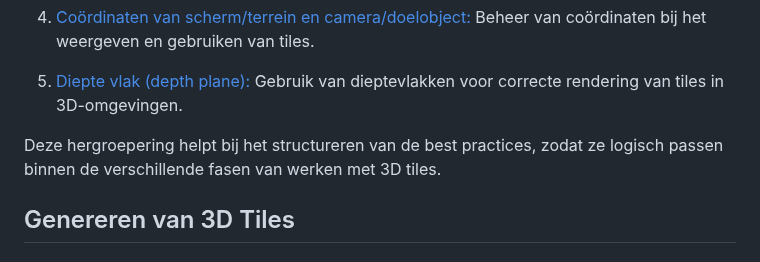
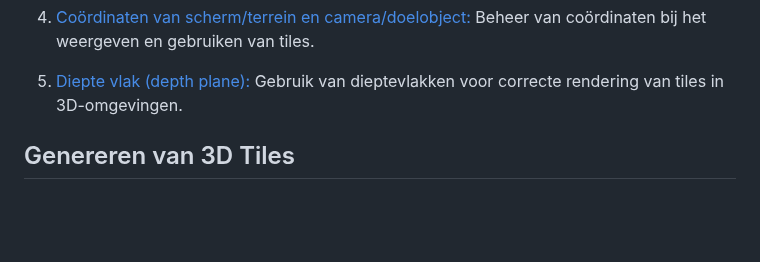
Before and after one commit to Geonovum/3d-tiling, a Markdown page: bestpractices.md, the part around the change. Drawn GitHub-style; blank space fills up the shorter version.

```diff
--- a/bestpractices.md
+++ b/bestpractices.md
@@ -83,9 +83,6 @@ gegenereerde beschrijving](media/d59d1169e5eac10e98079e2e24a80e6d.jpeg)
     plane):](https://geonovum.github.io/3d-tiling/#diepte-vlak-depth-plane)
     Gebruik van dieptevlakken voor correcte rendering van tiles in
     3D-omgevingen.
-
-Deze hergroepering helpt bij het structureren van de best practices, zodat ze
-logisch passen binnen de verschillende fasen van werken met 3D tiles.
 
 ## Genereren van 3D Tiles
 
```
